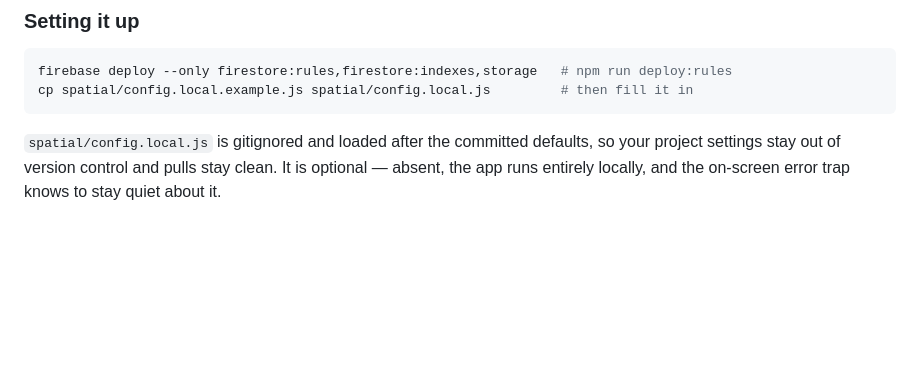
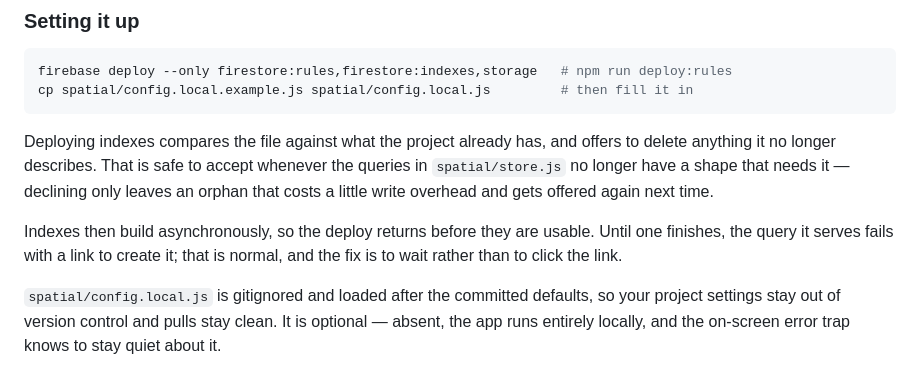
Before and after one commit to LiorShur/AR-marker, a Markdown page: README.md, the part around the change. Rendered like a GitHub page; blank space fills up the shorter version.

Commit message:
Note what the index deploy prompt is asking
Deploying indexes offers to delete any the file no longer describes, which
is alarming in the middle of a deploy and is usually correct — the queries
in spatial/store.js changed shape, so the old index can no longer be matched
by anything. Also note that indexes build after the deploy returns, so the
query one serves fails until it finishes.

Co-Authored-By: Claude Opus 5 <noreply@anthropic.com>
Claude-Session: https://claude.ai/code/session_01Kt4PJpvLz9yPkcSKwCNeEf

````diff
--- a/README.md
+++ b/README.md
@@ -403,6 +403,16 @@ firebase deploy --only firestore:rules,firestore:indexes,storage   # npm run dep
 cp spatial/config.local.example.js spatial/config.local.js         # then fill it in
 ```
 
+Deploying indexes compares the file against what the project already has, and
+offers to delete anything it no longer describes. That is safe to accept
+whenever the queries in `spatial/store.js` no longer have a shape that needs
+it — declining only leaves an orphan that costs a little write overhead and
+gets offered again next time.
+
+Indexes then build asynchronously, so the deploy returns before they are
+usable. Until one finishes, the query it serves fails with a link to create it;
+that is normal, and the fix is to wait rather than to click the link.
+
 `spatial/config.local.js` is gitignored and loaded after the committed
 defaults, so your project settings stay out of version control and pulls stay
 clean. It is optional — absent, the app runs entirely locally, and the
````
